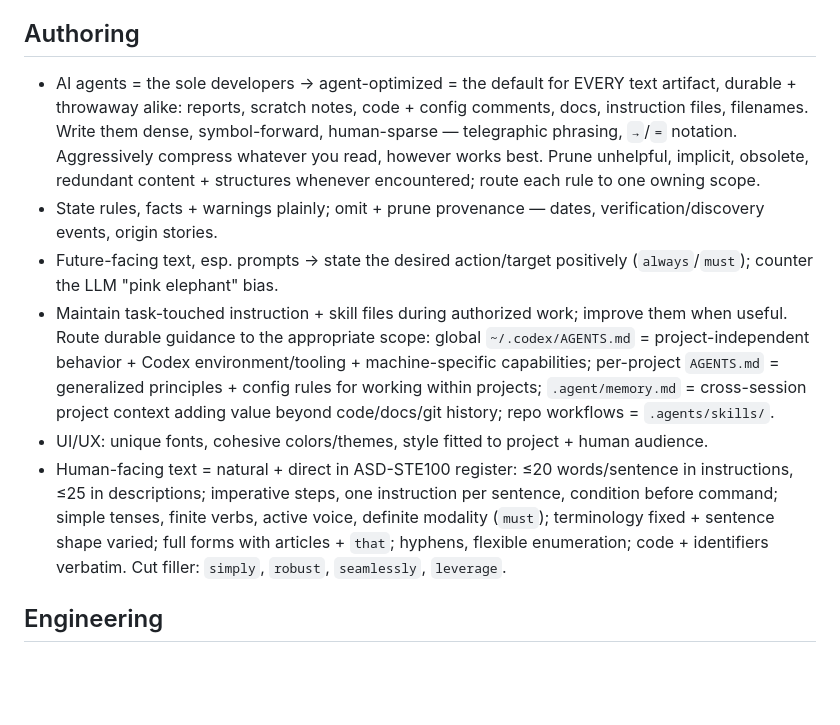
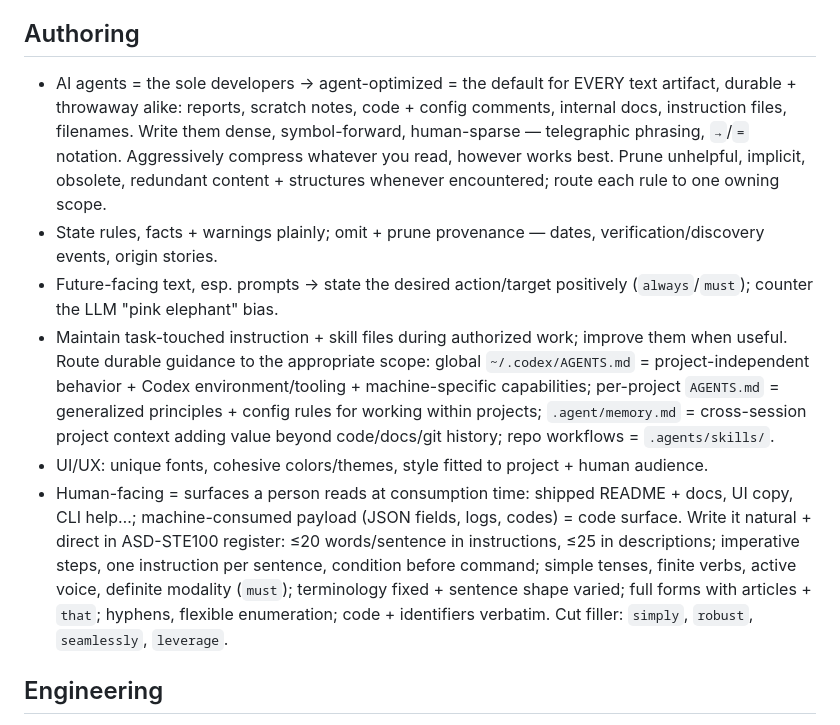
Before and after one commit to eturkes/drift, a Markdown page: AGENTS.md, the part around the change. GitHub-like rendering; blank space fills up the shorter version.

Commit message:
agents: ambiguous docs scope → explicit surface boundary
Keep internal artifacts agent-dense and consumed human text natural → repository guidance now matches the superproject byte-for-byte.

Files: 1 AGENTS.md
Policy SHA-256: 1a5f6eca2fd2a52db6f4c032083db665bdb61f0cf256d8a94899a8e5f674a5f7

```diff
--- a/AGENTS.md
+++ b/AGENTS.md
@@ -18,12 +18,12 @@
 
 ## Authoring
 
-- AI agents = the sole developers → agent-optimized = the default for EVERY text artifact, durable + throwaway alike: reports, scratch notes, code + config comments, docs, instruction files, filenames. Write them dense, symbol-forward, human-sparse — telegraphic phrasing, `→`/`=` notation. Aggressively compress whatever you read, however works best. Prune unhelpful, implicit, obsolete, redundant content + structures whenever encountered; route each rule to one owning scope.
+- AI agents = the sole developers → agent-optimized = the default for EVERY text artifact, durable + throwaway alike: reports, scratch notes, code + config comments, internal docs, instruction files, filenames. Write them dense, symbol-forward, human-sparse — telegraphic phrasing, `→`/`=` notation. Aggressively compress whatever you read, however works best. Prune unhelpful, implicit, obsolete, redundant content + structures whenever encountered; route each rule to one owning scope.
 - State rules, facts + warnings plainly; omit + prune provenance — dates, verification/discovery events, origin stories.
 - Future-facing text, esp. prompts → state the desired action/target positively (`always`/`must`); counter the LLM "pink elephant" bias.
 - Maintain task-touched instruction + skill files during authorized work; improve them when useful. Route durable guidance to the appropriate scope: global `~/.codex/AGENTS.md` = project-independent behavior + Codex environment/tooling + machine-specific capabilities; per-project `AGENTS.md` = generalized principles + config rules for working within projects; `.agent/memory.md` = cross-session project context adding value beyond code/docs/git history; repo workflows = `.agents/skills/`.
 - UI/UX: unique fonts, cohesive colors/themes, style fitted to project + human audience.
-- Human-facing text = natural + direct in ASD-STE100 register: ≤20 words/sentence in instructions, ≤25 in descriptions; imperative steps, one instruction per sentence, condition before command; simple tenses, finite verbs, active voice, definite modality (`must`); terminology fixed + sentence shape varied; full forms with articles + `that`; hyphens, flexible enumeration; code + identifiers verbatim. Cut filler: `simply`, `robust`, `seamlessly`, `leverage`.
+- Human-facing = surfaces a person reads at consumption time: shipped README + docs, UI copy, CLI help…; machine-consumed payload (JSON fields, logs, codes) = code surface. Write it natural + direct in ASD-STE100 register: ≤20 words/sentence in instructions, ≤25 in descriptions; imperative steps, one instruction per sentence, condition before command; simple tenses, finite verbs, active voice, definite modality (`must`); terminology fixed + sentence shape varied; full forms with articles + `that`; hyphens, flexible enumeration; code + identifiers verbatim. Cut filler: `simply`, `robust`, `seamlessly`, `leverage`.
 
 ## Engineering
 
```
